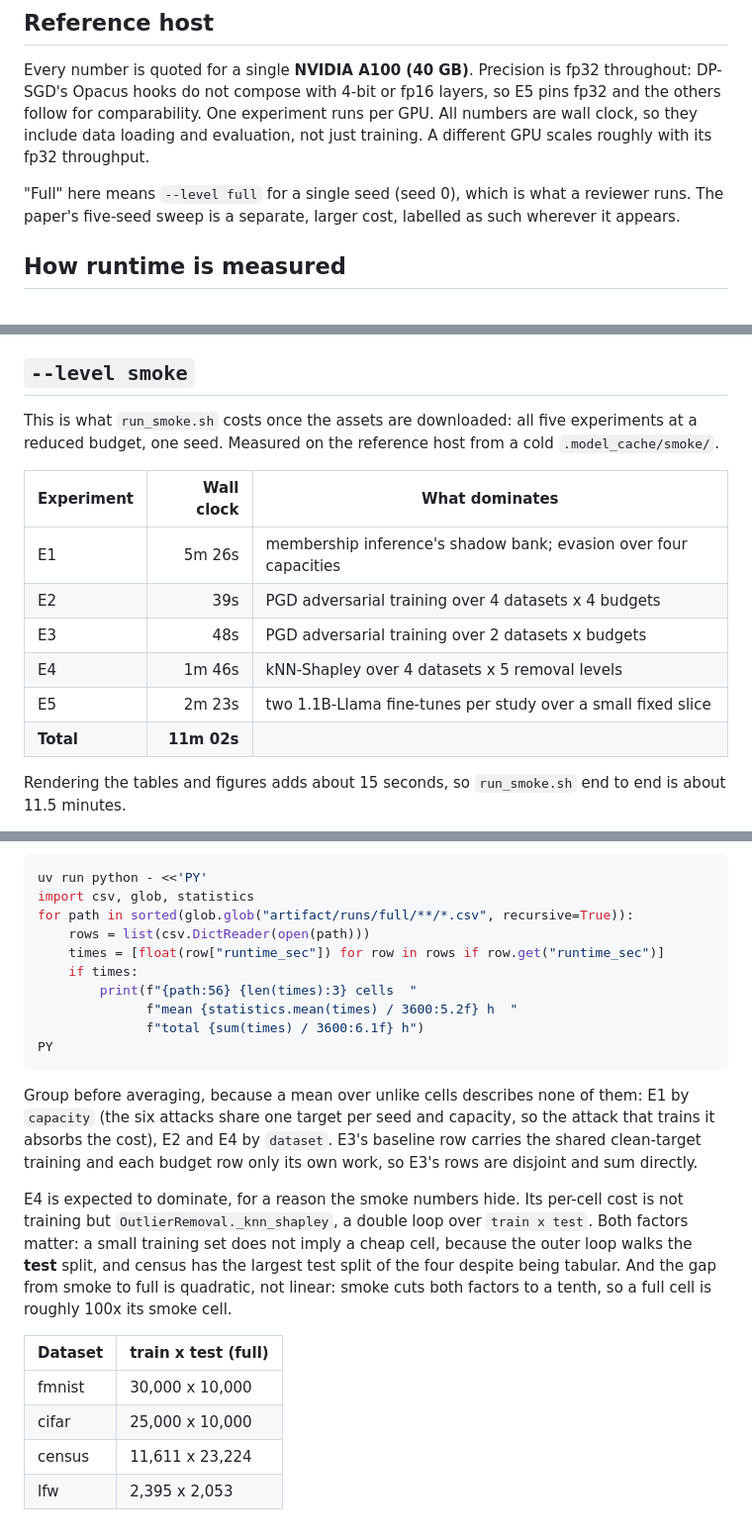
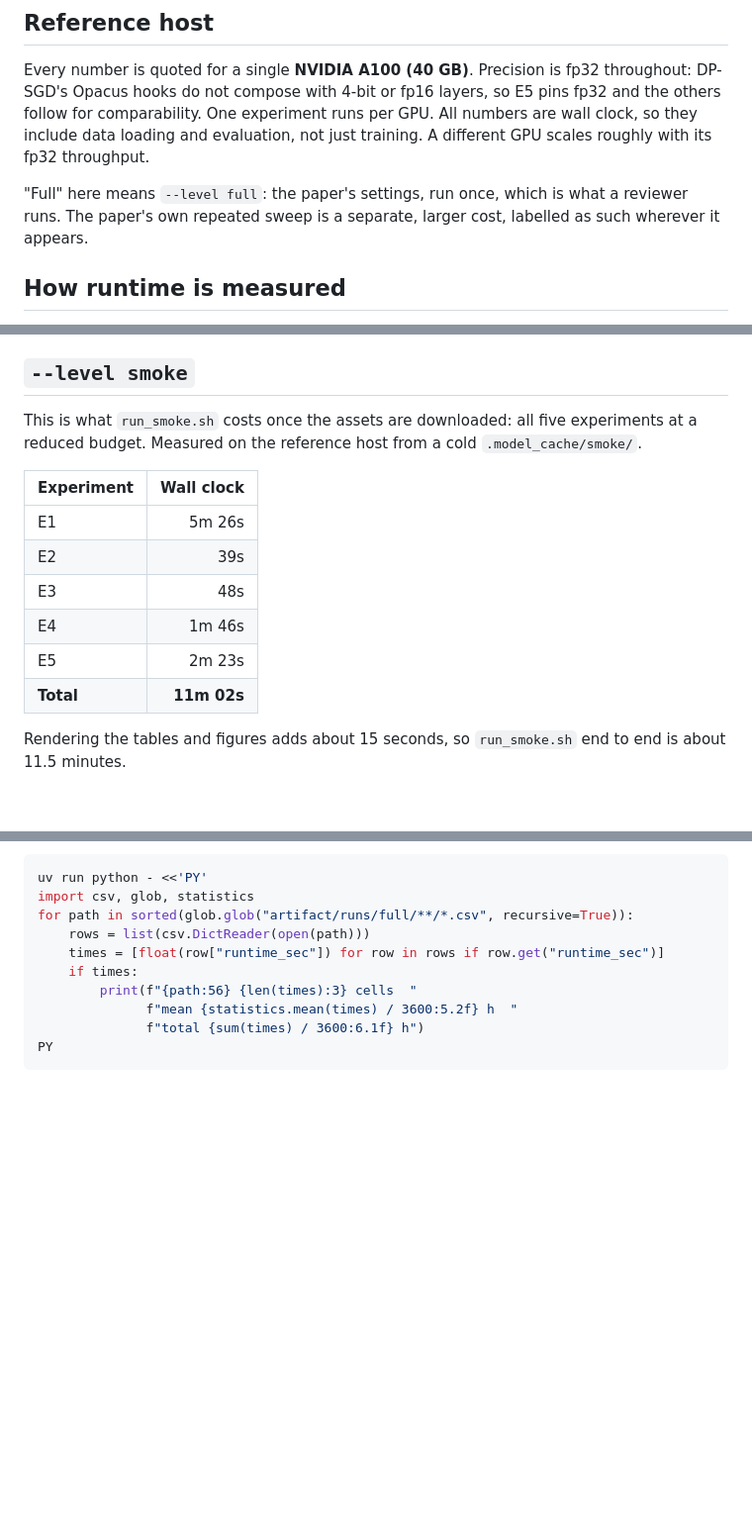
Before and after one commit to ssg-research/amulet, a Markdown page: artifact/RUNTIME.md, 3 parts joined by grey strips. Shown at 99% size. GitHub-like rendering; blank space fills up the shorter version.

````diff
--- a/artifact/RUNTIME.md
+++ b/artifact/RUNTIME.md
@@ -17,8 +17,8 @@ One experiment runs per GPU.
 All numbers are wall clock, so they include data loading and evaluation, not just
 training. A different GPU scales roughly with its fp32 throughput.
 
-"Full" here means `--level full` for a single seed (seed 0), which is what a
-reviewer runs. The paper's five-seed sweep is a separate, larger cost, labelled
+"Full" here means `--level full`: the paper's settings, run once, which is what a
+reviewer runs. The paper's own repeated sweep is a separate, larger cost, labelled
 as such wherever it appears.
 
 ## How runtime is measured
@@ -53,17 +53,17 @@ corrupted by a previous `full` run.
 ## `--level smoke`
 
 This is what `run_smoke.sh` costs once the assets are downloaded: all five
-experiments at a reduced budget, one seed. Measured on the reference host from a
-cold `.model_cache/smoke/`.
+experiments at a reduced budget. Measured on the reference host from a cold
+`.model_cache/smoke/`.
 
-| Experiment |  Wall clock | What dominates                                                   |
-| ---------- | ----------: | ---------------------------------------------------------------- |
-| E1         |      5m 26s | membership inference's shadow bank; evasion over four capacities |
-| E2         |         39s | PGD adversarial training over 4 datasets x 4 budgets             |
-| E3         |         48s | PGD adversarial training over 2 datasets x budgets               |
-| E4         |      1m 46s | kNN-Shapley over 4 datasets x 5 removal levels                   |
-| E5         |      2m 23s | two 1.1B-Llama fine-tunes per study over a small fixed slice     |
-| **Total**  | **11m 02s** |                                                                  |
+| Experiment |  Wall clock |
+| ---------- | ----------: |
+| E1         |      5m 26s |
+| E2         |         39s |
+| E3         |         48s |
+| E4         |      1m 46s |
+| E5         |      2m 23s |
+| **Total**  | **11m 02s** |
 
 Rendering the tables and figures adds about 15 seconds, so `run_smoke.sh` end to
 end is about 11.5 minutes.
@@ -142,24 +203,3 @@ for path in sorted(glob.glob("artifact/runs/full/**/*.csv", recursive=True)):
               f"total {sum(times) / 3600:6.1f} h")
 PY
 ```
-
-Group before averaging, because a mean over unlike cells describes none of them:
-E1 by `capacity` (the six attacks share one target per seed and capacity, so the
-attack that trains it absorbs the cost), E2 and E4 by `dataset`. E3's baseline
-row carries the shared clean-target training and each budget row only its own
-work, so E3's rows are disjoint and sum directly.
-
-E4 is expected to dominate, for a reason the smoke numbers hide. Its per-cell
-cost is not training but `OutlierRemoval._knn_shapley`, a double loop over
-`train x test`. Both factors matter: a small training set does not imply a cheap
-cell, because the outer loop walks the **test** split, and census has the largest
-test split of the four despite being tabular. And the gap from smoke to full is
-quadratic, not linear: smoke cuts both factors to a tenth, so a full cell is
-roughly 100x its smoke cell.
-
-| Dataset | train x test (full) |
-| ------- | ------------------- |
-| fmnist  | 30,000 x 10,000     |
-| cifar   | 25,000 x 10,000     |
-| census  | 11,611 x 23,224     |
-| lfw     | 2,395 x 2,053       |
````
Also changed, not shown: other parts of artifact/RUNTIME.md (+71 -10 lines), artifact/ARTIFACT.md (+14 -13 lines).
